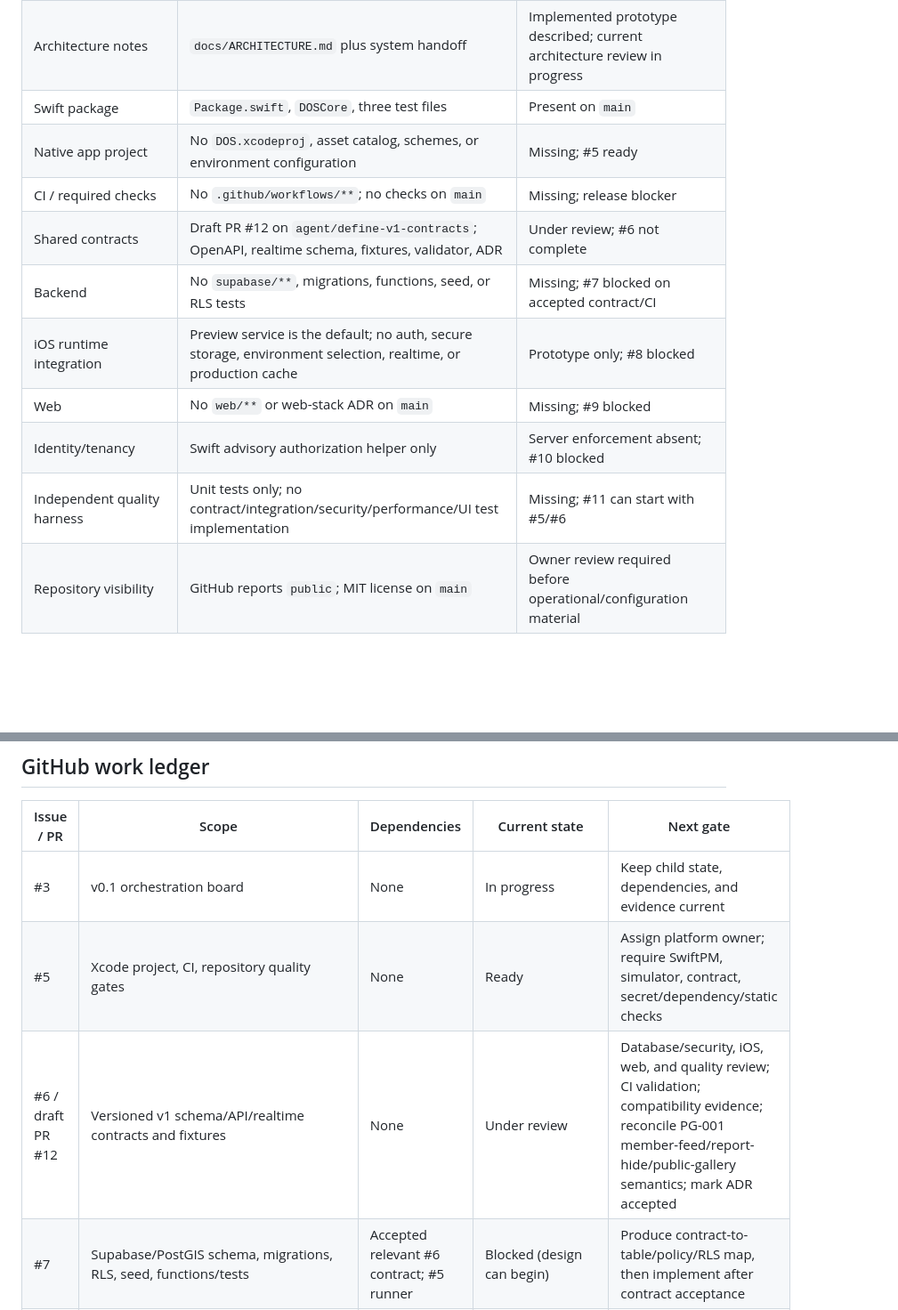
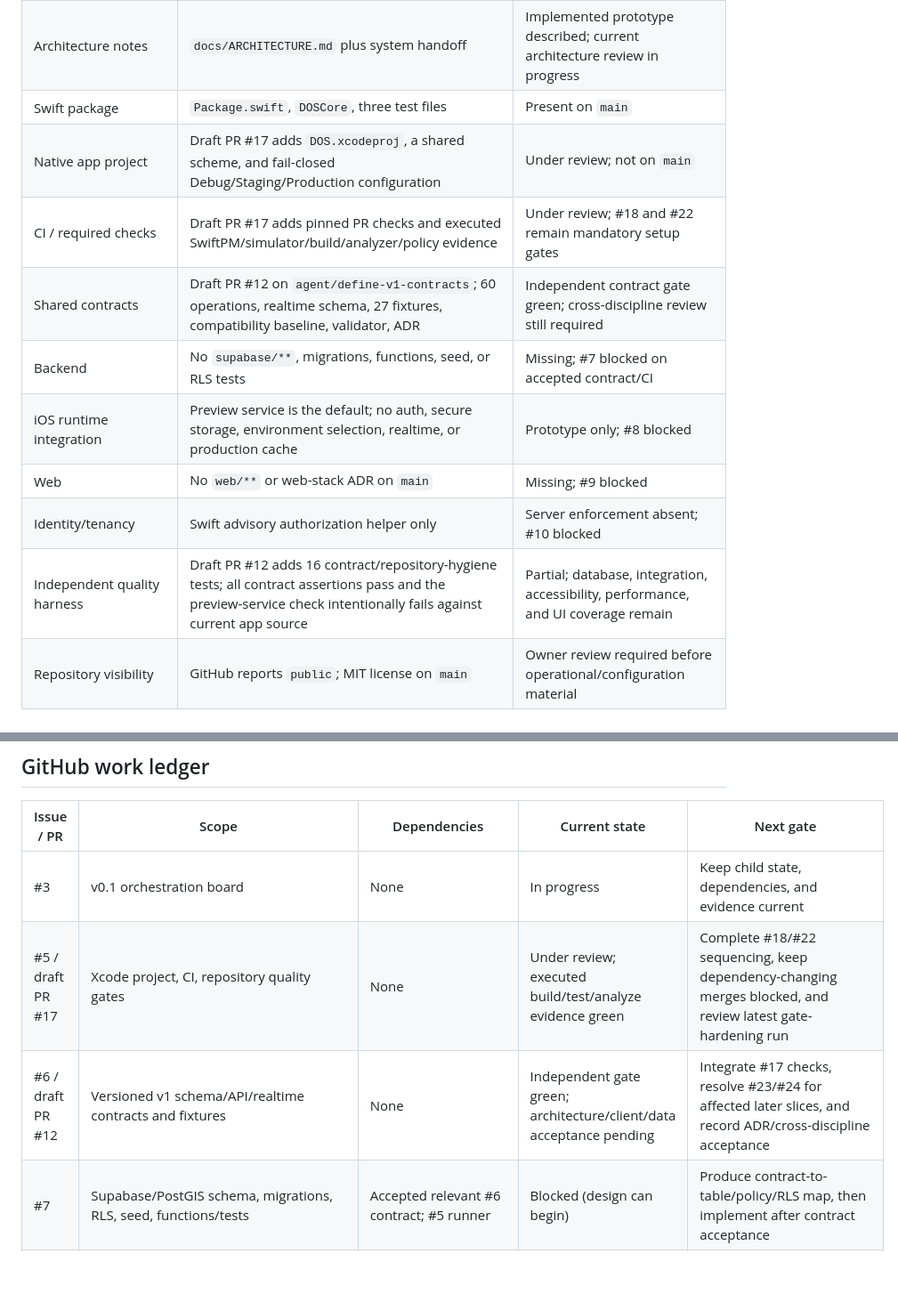
Before and after one commit to grandpajoe1980/DOS, a Markdown page: docs/IMPLEMENTATION_STATUS.md, 2 parts joined by grey strips. Shown at 89% size. Rendered like a GitHub page; blank space fills up the shorter version.

```diff
--- a/docs/IMPLEMENTATION_STATUS.md
+++ b/docs/IMPLEMENTATION_STATUS.md
@@ -19,14 +19,14 @@ There is no database, RLS, authentication integration, hosted API, organizer web
 | Product/engineering handoff | `documents/README.md` and `documents/01`–`15`; merged PR #1 | Complete as baseline; living docs still required |
 | Architecture notes | `docs/ARCHITECTURE.md` plus system handoff | Implemented prototype described; current architecture review in progress |
 | Swift package | `Package.swift`, `DOSCore`, three test files | Present on `main` |
-| Native app project | No `DOS.xcodeproj`, asset catalog, schemes, or environment configuration | Missing; #5 ready |
-| CI / required checks | No `.github/workflows/**`; no checks on `main` | Missing; release blocker |
-| Shared contracts | Draft PR #12 on `agent/define-v1-contracts`; OpenAPI, realtime schema, fixtures, validator, ADR | Under review; #6 not complete |
+| Native app project | Draft PR #17 adds `DOS.xcodeproj`, a shared scheme, and fail-closed Debug/Staging/Production configuration | Under review; not on `main` |
+| CI / required checks | Draft PR #17 adds pinned PR checks and executed SwiftPM/simulator/build/analyzer/policy evidence | Under review; #18 and #22 remain mandatory setup gates |
+| Shared contracts | Draft PR #12 on `agent/define-v1-contracts`; 60 operations, realtime schema, 27 fixtures, compatibility baseline, validator, ADR | Independent contract gate green; cross-discipline review still required |
 | Backend | No `supabase/**`, migrations, functions, seed, or RLS tests | Missing; #7 blocked on accepted contract/CI |
 | iOS runtime integration | Preview service is the default; no auth, secure storage, environment selection, realtime, or production cache | Prototype only; #8 blocked |
 | Web | No `web/**` or web-stack ADR on `main` | Missing; #9 blocked |
 | Identity/tenancy | Swift advisory authorization helper only | Server enforcement absent; #10 blocked |
-| Independent quality harness | Unit tests only; no contract/integration/security/performance/UI test implementation | Missing; #11 can start with #5/#6 |
+| Independent quality harness | Draft PR #12 adds 16 contract/repository-hygiene tests; all contract assertions pass and the preview-service check intentionally fails against current app source | Partial; database, integration, accessibility, performance, and UI coverage remain |
 | Repository visibility | GitHub reports `public`; MIT license on `main` | Owner review required before operational/configuration material |
 
 ## Implemented prototype capabilities
@@ -61,8 +61,8 @@ The detailed mapping, planned implementation, and required tests are in `docs/PR
 | Issue / PR | Scope | Dependencies | Current state | Next gate |
 |---|---|---|---|---|
 | #3 | v0.1 orchestration board | None | In progress | Keep child state, dependencies, and evidence current |
-| #5 | Xcode project, CI, repository quality gates | None | Ready | Assign platform owner; require SwiftPM, simulator, contract, secret/dependency/static checks |
-| #6 / draft PR #12 | Versioned v1 schema/API/realtime contracts and fixtures | None | Under review | Database/security, iOS, web, and quality review; CI validation; compatibility evidence; reconcile PG-001 member-feed/report-hide/public-gallery semantics; mark ADR accepted |
+| #5 / draft PR #17 | Xcode project, CI, repository quality gates | None | Under review; executed build/test/analyze evidence green | Complete #18/#22 sequencing, keep dependency-changing merges blocked, and review latest gate-hardening run |
+| #6 / draft PR #12 | Versioned v1 schema/API/realtime contracts and fixtures | None | Independent gate green; architecture/client/data acceptance pending | Integrate #17 checks, resolve #23/#24 for affected later slices, and record ADR/cross-discipline acceptance |
 | #7 | Supabase/PostGIS schema, migrations, RLS, seed, functions/tests | Accepted relevant #6 contract; #5 runner | Blocked (design can begin) | Produce contract-to-table/policy/RLS map, then implement after contract acceptance |
 | #8 | Deployable iOS application shell | #5 and accepted #6 | Blocked (design can begin) | Define fixture/type mapping, DI, secure cache/token, navigation/flag and UI test plan |
 | #9 | Web-stack ADR and public/organizer scaffold | #5 and accepted #6 | Blocked (ADR can begin) | Accept ADR, then scaffold shared-fixture routes/build/accessibility checks |
```
Also changed, not shown: other parts of docs/IMPLEMENTATION_STATUS.md (+11 -4 lines), docs/HUMAN_ACTION_REQUIRED.md (+3 -1 lines), docs/ROADMAP.md (+3 -3 lines).
